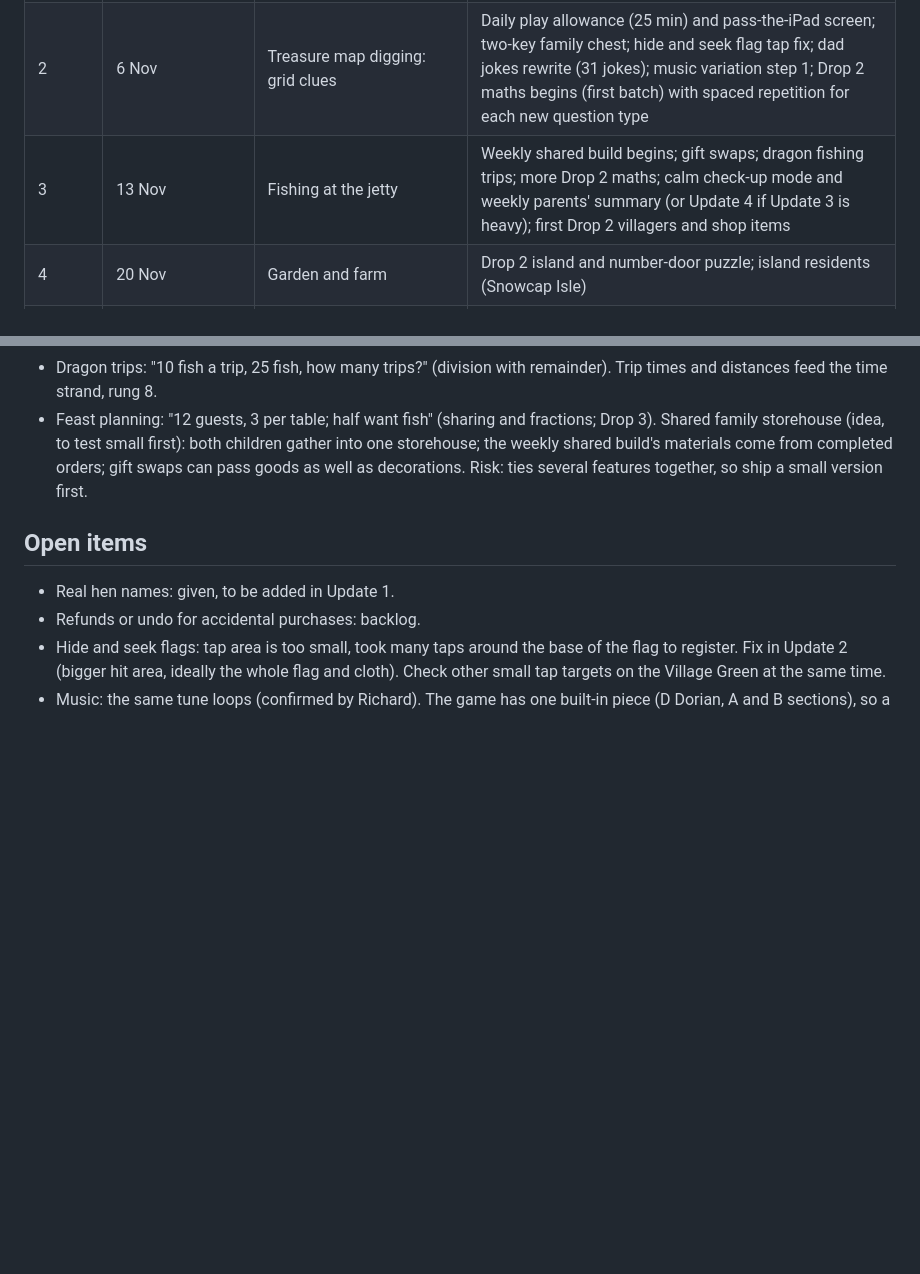
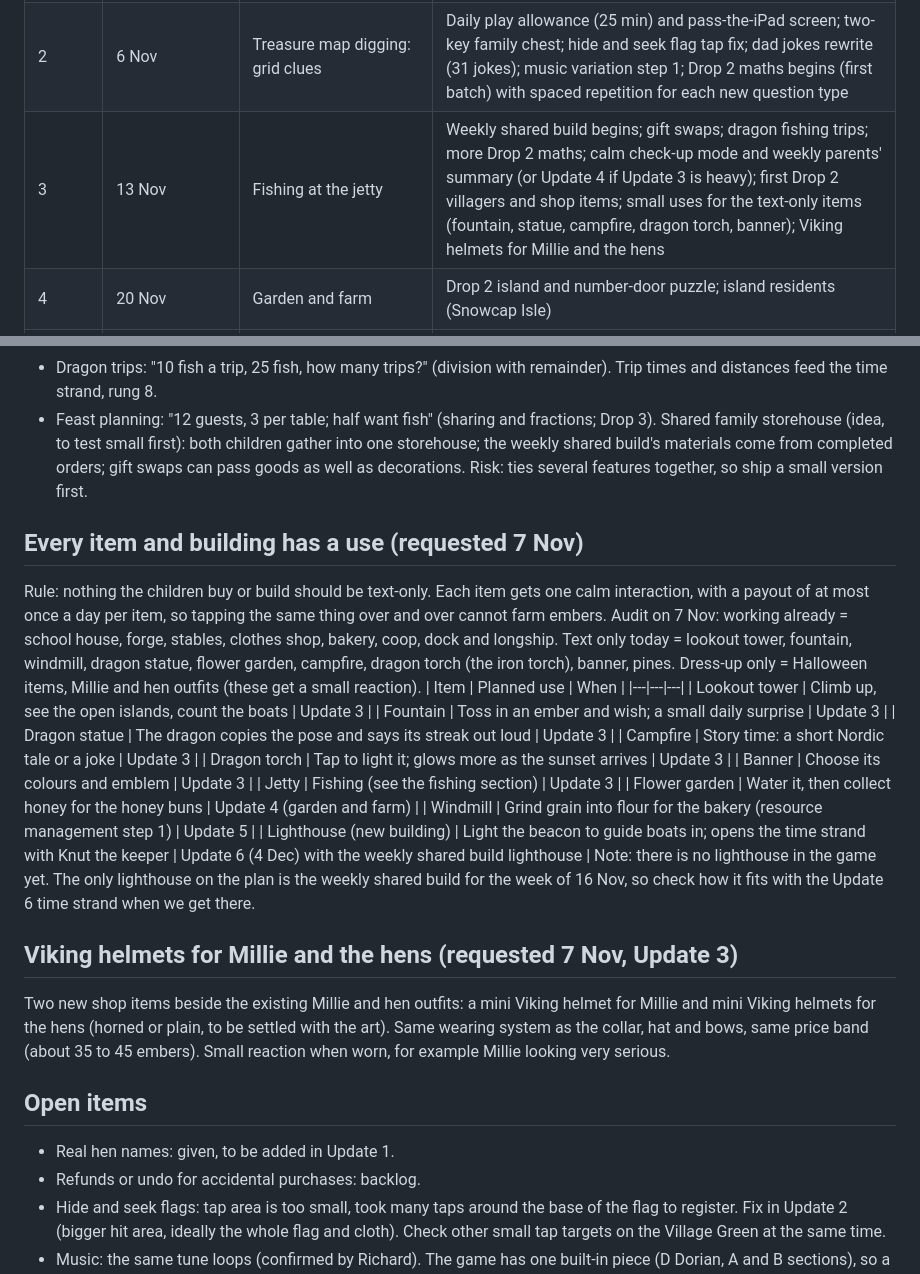
Before and after one commit to dickie947/isle-of-ru, a Markdown page: ROADMAP.md, 2 parts joined by grey strips. GitHub-like rendering; blank space fills up the shorter version.

Commit message:
Roadmap: every item has a use, Viking helmets for Millie and hens
Co-Authored-By: Claude Sonnet 5.5 <noreply@anthropic.com>
Claude-Session: https://claude.ai/code/session_01VbDqFy6hh1GLuT4ffxKQnj

```diff
--- a/ROADMAP.md
+++ b/ROADMAP.md
@@ -6,7 +6,7 @@ Eight weekly updates from 23 October 2026. Each has one new mini-game for after
 | --- | --- | --- | --- |
 | 1 | 30 Oct (live 24 Oct; 1.1 hotfix (hide and seek board) built 24 Oct) | Hide and seek: Millie or a baby dragon hides each day, number clues. Halloween-themed | "Are you sure?" on every ember purchase; extra-practice cap 30 to 90; real hen names (Skullcrusher, Hookfang, Channel, Floppsie) and a fourth hen; check other screens for unreadable buttons; autumn and Halloween items |
 | 2 | 6 Nov | Treasure map digging: grid clues | Daily play allowance (25 min) and pass-the-iPad screen; two-key family chest; hide and seek flag tap fix; dad jokes rewrite (31 jokes); music variation step 1; Drop 2 maths begins (first batch) with spaced repetition for each new question type |
-| 3 | 13 Nov | Fishing at the jetty | Weekly shared build begins; gift swaps; dragon fishing trips; more Drop 2 maths; calm check-up mode and weekly parents' summary (or Update 4 if Update 3 is heavy); first Drop 2 villagers and shop items |
+| 3 | 13 Nov | Fishing at the jetty | Weekly shared build begins; gift swaps; dragon fishing trips; more Drop 2 maths; calm check-up mode and weekly parents' summary (or Update 4 if Update 3 is heavy); first Drop 2 villagers and shop items; small uses for the text-only items (fountain, statue, campfire, dragon torch, banner); Viking helmets for Millie and the hens |
 | 4 | 20 Nov | Garden and farm | Drop 2 island and number-door puzzle; island residents (Snowcap Isle) |
 | 5 | 27 Nov | Dragon races | Drop 2 finished; eggs and new dragon species; orders board and two-good storehouse (resource management step 1); first island residents |
 | 6 | 4 Dec | Island shopkeeper | Drop 3 begins; time strand starts (rungs 1 and 2) |
@@ -131,6 +131,25 @@ Later steps, matched to the maths plan:
 - Feast planning: "12 guests, 3 per table; half want fish" (sharing and fractions; Drop 3).
 Shared family storehouse (idea, to test small first): both children gather into one storehouse; the weekly shared build's materials come from completed orders; gift swaps can pass goods as well as decorations. Risk: ties several features together, so ship a small version first.
 
+## Every item and building has a use (requested 7 Nov)
+Rule: nothing the children buy or build should be text-only. Each item gets one calm interaction, with a payout of at most once a day per item, so tapping the same thing over and over cannot farm embers. Audit on 7 Nov: working already = school house, forge, stables, clothes shop, bakery, coop, dock and longship. Text only today = lookout tower, fountain, windmill, dragon statue, flower garden, campfire, dragon torch (the iron torch), banner, pines. Dress-up only = Halloween items, Millie and hen outfits (these get a small reaction).
+| Item | Planned use | When |
+|---|---|---|
+| Lookout tower | Climb up, see the open islands, count the boats | Update 3 |
+| Fountain | Toss in an ember and wish; a small daily surprise | Update 3 |
+| Dragon statue | The dragon copies the pose and says its streak out loud | Update 3 |
+| Campfire | Story time: a short Nordic tale or a joke | Update 3 |
+| Dragon torch | Tap to light it; glows more as the sunset arrives | Update 3 |
+| Banner | Choose its colours and emblem | Update 3 |
+| Jetty | Fishing (see the fishing section) | Update 3 |
+| Flower garden | Water it, then collect honey for the honey buns | Update 4 (garden and farm) |
+| Windmill | Grind grain into flour for the bakery (resource management step 1) | Update 5 |
+| Lighthouse (new building) | Light the beacon to guide boats in; opens the time strand with Knut the keeper | Update 6 (4 Dec) with the weekly shared build lighthouse |
+Note: there is no lighthouse in the game yet. The only lighthouse on the plan is the weekly shared build for the week of 16 Nov, so check how it fits with the Update 6 time strand when we get there.
+
+## Viking helmets for Millie and the hens (requested 7 Nov, Update 3)
+Two new shop items beside the existing Millie and hen outfits: a mini Viking helmet for Millie and mini Viking helmets for the hens (horned or plain, to be settled with the art). Same wearing system as the collar, hat and bows, same price band (about 35 to 45 embers). Small reaction when worn, for example Millie looking very serious.
+
 ## Open items
 - Real hen names: given, to be added in Update 1.
 - Refunds or undo for accidental purchases: backlog.
```
